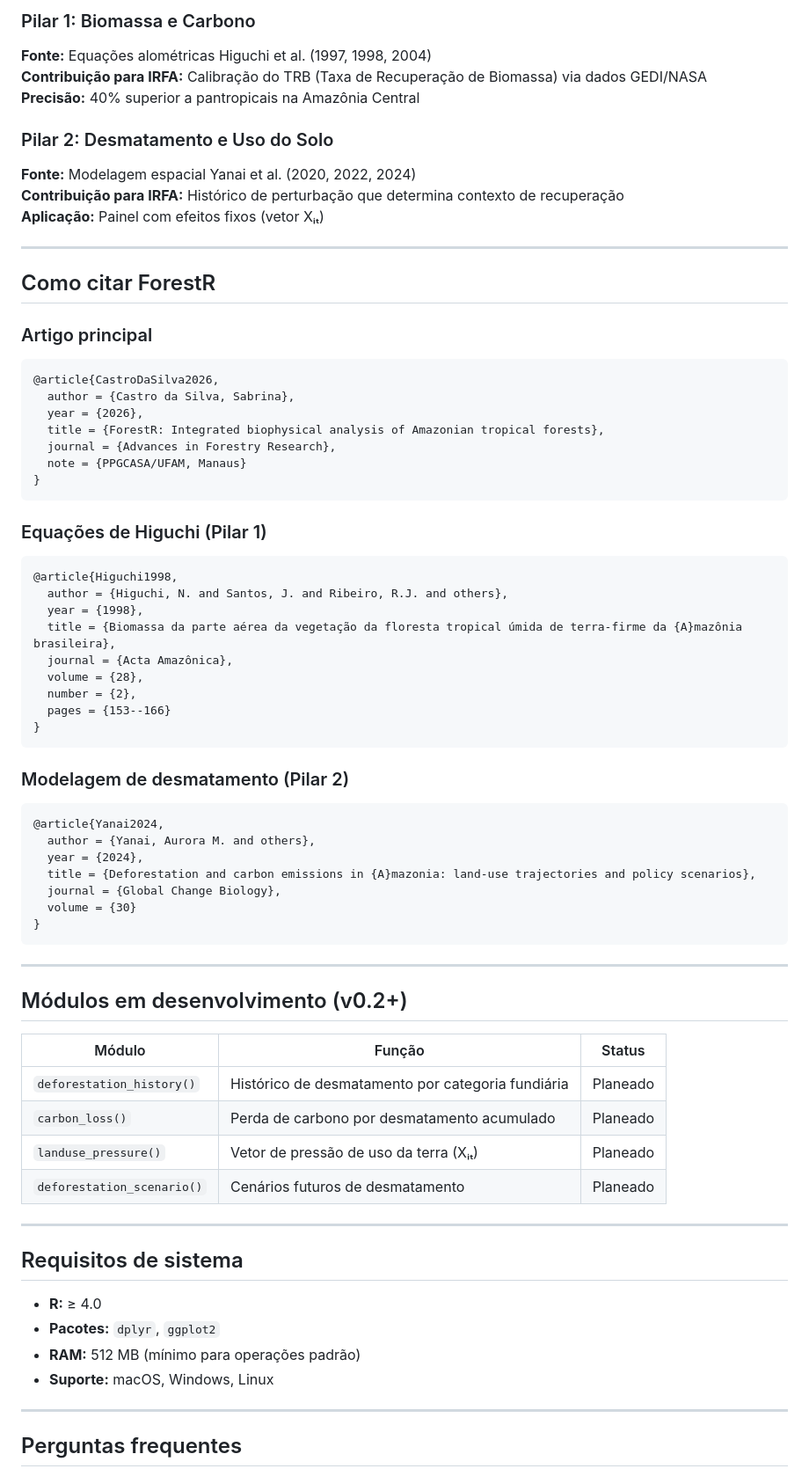
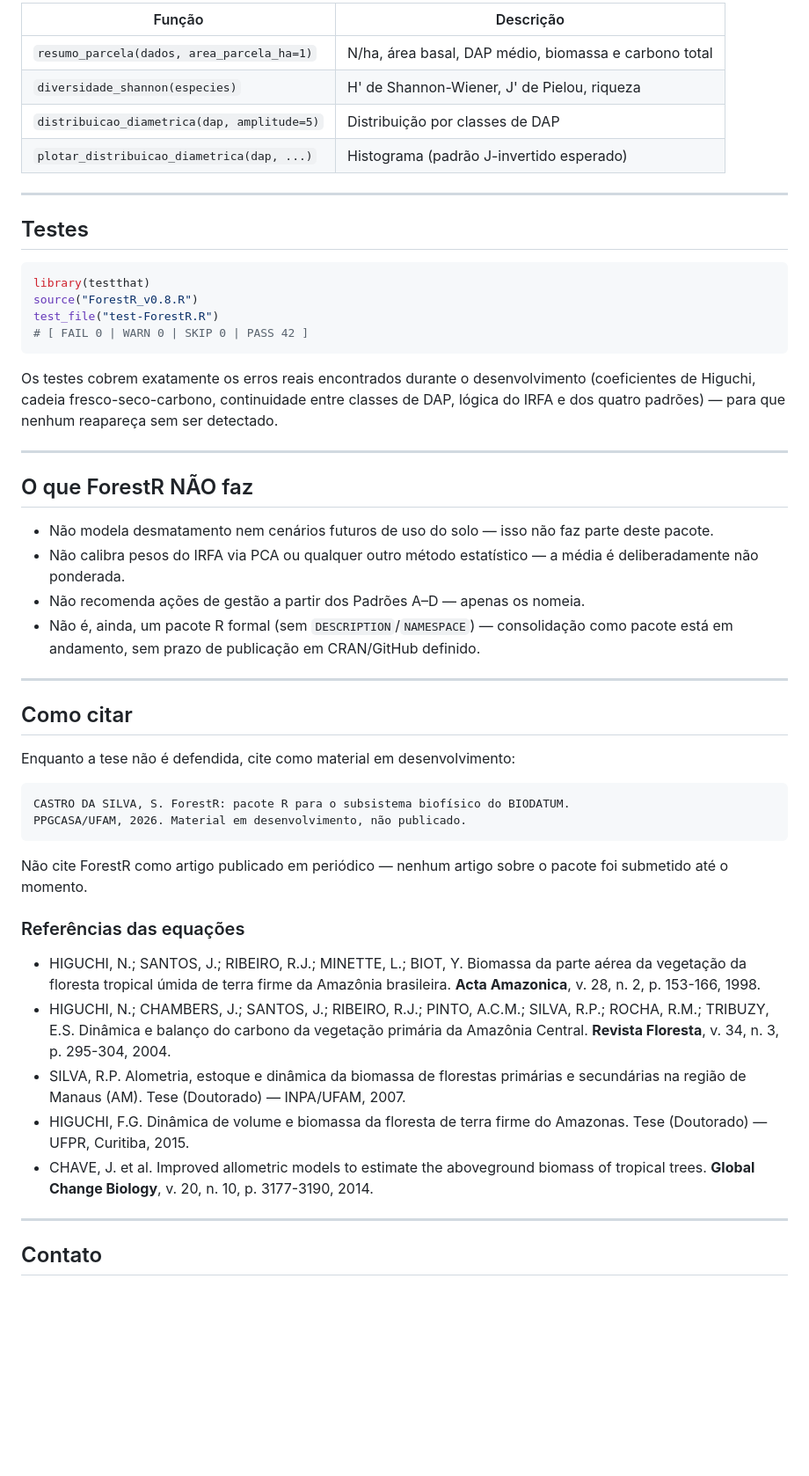
Before and after one commit to scasttro7/ForestR, a Markdown page: README.md, the part around one of its changes. Shown at 88% size. GitHub-like rendering; blank space fills up the shorter version.

Commit message:
Atualizar o README.md

````diff
--- a/README.md
+++ b/README.md
@@ -163,74 +121,55 @@ O arquivo **`public/forestr-biodatum.html`** contém um levantamento técnico co
 
-### Pilar 1: Biomassa e Carbono
-**Fonte:** Equações alométricas Higuchi et al. (1997, 1998, 2004)
-**Contribuição para IRFA:** Calibração do TRB (Taxa de Recuperação de Biomassa) via dados GEDI/NASA
-**Precisão:** 40% superior a pantropicais na Amazônia Central
-
-### Pilar 2: Desmatamento e Uso do Solo
-**Fonte:** Modelagem espacial Yanai et al. (2020, 2022, 2024)
-**Contribuição para IRFA:** Histórico de perturbação que determina contexto de recuperação
-**Aplicação:** Painel com efeitos fixos (vetor Xᵢₜ)
+| Função | Descrição |
+|---|---|
+| `resumo_parcela(dados, area_parcela_ha=1)` | N/ha, área basal, DAP médio, biomassa e carbono total |
+| `diversidade_shannon(especies)` | H' de Shannon-Wiener, J' de Pielou, riqueza |
+| `distribuicao_diametrica(dap, amplitude=5)` | Distribuição por classes de DAP |
+| `plotar_distribuicao_diametrica(dap, ...)` | Histograma (padrão J-invertido esperado) |
 
 ---
 
-## Como citar ForestR
+## Testes
 
-### Artigo principal
-```bibtex
-@article{CastroDaSilva2026,
-  author = {Castro da Silva, Sabrina},
-  year = {2026},
-  title = {ForestR: Integrated biophysical analysis of Amazonian tropical forests},
-  journal = {Advances in Forestry Research},
-  note = {PPGCASA/UFAM, Manaus}
-}
+```r
+library(testthat)
+source("ForestR_v0.8.R")
+test_file("test-ForestR.R")
+# [ FAIL 0 | WARN 0 | SKIP 0 | PASS 42 ]
 ```
 
-### Equações de Higuchi (Pilar 1)
-```bibtex
-@article{Higuchi1998,
-  author = {Higuchi, N. and Santos, J. and Ribeiro, R.J. and others},
-  year = {1998},
-  title = {Biomassa da parte aérea da vegetação da floresta tropical úmida de terra-firme da {A}mazônia brasileira},
-  journal = {Acta Amazônica},
-  volume = {28},
-  number = {2},
-  pages = {153--166}
-}
-```
-
-### Modelagem de desmatamento (Pilar 2)
-```bibtex
-@article{Yanai2024,
-  author = {Yanai, Aurora M. and others},
-  year = {2024},
-  title = {Deforestation and carbon emissions in {A}mazonia: land-use trajectories and policy scenarios},
-  journal = {Global Change Biology},
-  volume = {30}
-}
-```
+Os testes cobrem exatamente os erros reais encontrados durante o desenvolvimento (coeficientes de Higuchi, cadeia fresco-seco-carbono, continuidade entre classes de DAP, lógica do IRFA e dos quatro padrões) — para que nenhum reapareça sem ser detectado.
 
 ---
 
-## Módulos em desenvolvimento (v0.2+)
+## O que ForestR NÃO faz
 
-| Módulo | Função | Status |
-|--------|--------|--------|
-| `deforestation_history()` | Histórico de desmatamento por categoria fundiária | Planeado |
-| `carbon_loss()` | Perda de carbono por desmatamento acumulado | Planeado |
-| `landuse_pressure()` | Vetor de pressão de uso da terra (Xᵢₜ) | Planeado |
-| `deforestation_scenario()` | Cenários futuros de desmatamento | Planeado |
+- Não modela desmatamento nem cenários futuros de uso do solo — isso não faz parte deste pacote.
+- Não calibra pesos do IRFA via PCA ou qualquer outro método estatístico — a média é deliberadamente não ponderada.
+- Não recomenda ações de gestão a partir dos Padrões A–D — apenas os nomeia.
+- Não é, ainda, um pacote R formal (sem `DESCRIPTION`/`NAMESPACE`) — consolidação como pacote está em andamento, sem prazo de publicação em CRAN/GitHub definido.
 
 ---
 
-## Requisitos de sistema
+## Como citar
 
-- **R:** ≥ 4.0
-- **Pacotes:** `dplyr`, `ggplot2`
-- **RAM:** 512 MB (mínimo para operações padrão)
-- **Suporte:** macOS, Windows, Linux
+Enquanto a tese não é defendida, cite como material em desenvolvimento:
+
+```
+CASTRO DA SILVA, S. ForestR: pacote R para o subsistema biofísico do BIODATUM.
+PPGCASA/UFAM, 2026. Material em desenvolvimento, não publicado.
+```
+
+Não cite ForestR como artigo publicado em periódico — nenhum artigo sobre o pacote foi submetido até o momento.
+
+### Referências das equações
+
+- HIGUCHI, N.; SANTOS, J.; RIBEIRO, R.J.; MINETTE, L.; BIOT, Y. Biomassa da parte aérea da vegetação da floresta tropical úmida de terra firme da Amazônia brasileira. **Acta Amazonica**, v. 28, n. 2, p. 153-166, 1998.
+- HIGUCHI, N.; CHAMBERS, J.; SANTOS, J.; RIBEIRO, R.J.; PINTO, A.C.M.; SILVA, R.P.; ROCHA, R.M.; TRIBUZY, E.S. Dinâmica e balanço do carbono da vegetação primária da Amazônia Central. **Revista Floresta**, v. 34, n. 3, p. 295-304, 2004.
+- SILVA, R.P. Alometria, estoque e dinâmica da biomassa de florestas primárias e secundárias na região de Manaus (AM). Tese (Doutorado) — INPA/UFAM, 2007.
+- HIGUCHI, F.G. Dinâmica de volume e biomassa da floresta de terra firme do Amazonas. Tese (Doutorado) — UFPR, Curitiba, 2015.
+- CHAVE, J. et al. Improved allometric models to estimate the aboveground biomass of tropical trees. **Global Change Biology**, v. 20, n. 10, p. 3177-3190, 2014.
 
 ---
 
-## Perguntas frequentes
+## Contato
 
````
Also changed, not shown: other parts of README.md (+98 -181 lines).
